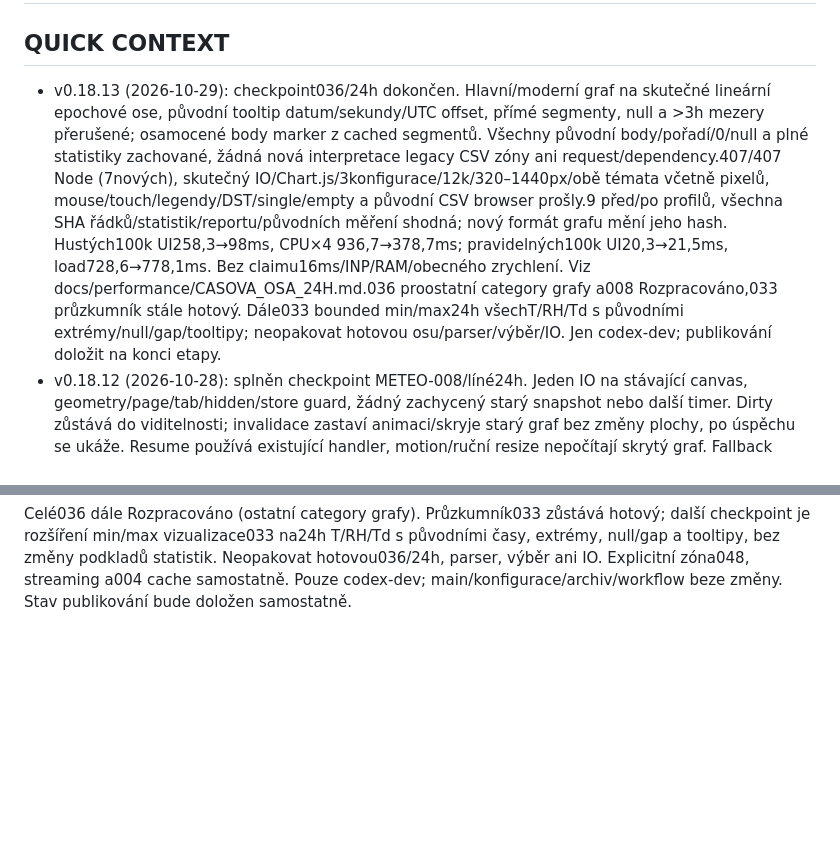
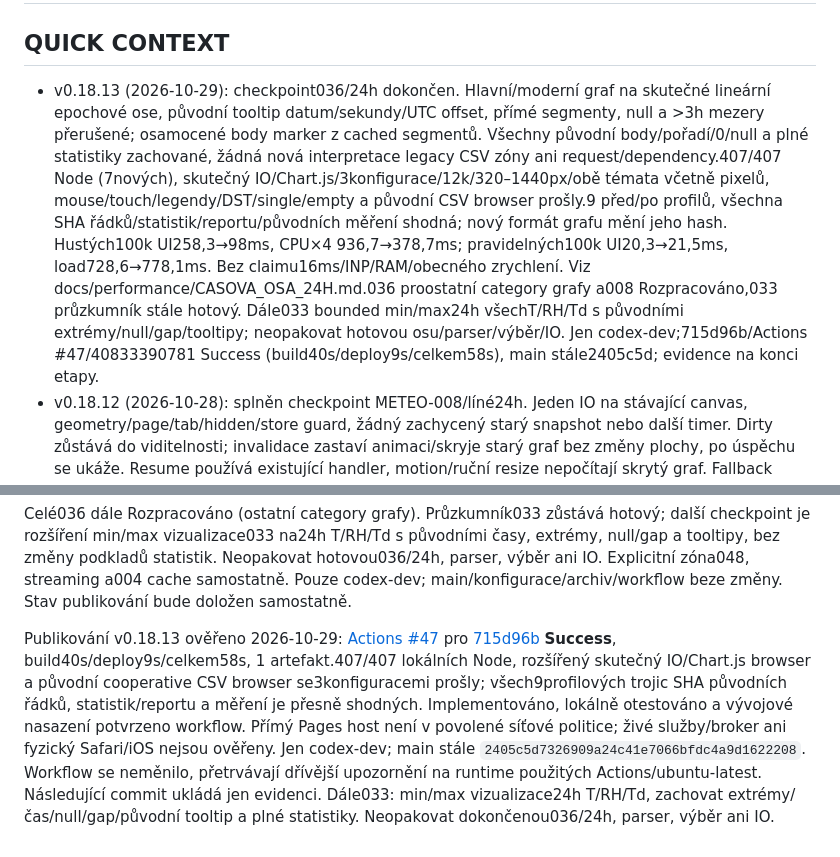
Before and after one commit to Michaltymm/Meteo_webovky, a Markdown page: PROJECT_AUDIT.md, 2 parts joined by grey strips. GitHub-like rendering; blank space fills up the shorter version.

Commit message:
docs: record verified v0.18.13 deployment and checkpoint

```diff
--- a/PROJECT_AUDIT.md
+++ b/PROJECT_AUDIT.md
@@ -1,7 +1,7 @@
 # Projektová paměť a audit
 
 ## QUICK CONTEXT
-- v0.18.13 (2026-10-29): checkpoint036/24h dokončen. Hlavní/moderní graf na skutečné lineární epochové ose, původní tooltip datum/sekundy/UTC offset, přímé segmenty, null a >3h mezery přerušené; osamocené body marker z cached segmentů. Všechny původní body/pořadí/0/null a plné statistiky zachované, žádná nová interpretace legacy CSV zóny ani request/dependency.407/407 Node (7nových), skutečný IO/Chart.js/3konfigurace/12k/320–1440px/obě témata včetně pixelů, mouse/touch/legendy/DST/single/empty a původní CSV browser prošly.9 před/po profilů, všechna SHA řádků/statistik/reportu/původních měření shodná; nový formát grafu mění jeho hash. Hustých100k UI258,3→98ms, CPU×4 936,7→378,7ms; pravidelných100k UI20,3→21,5ms, load728,6→778,1ms. Bez claimu16ms/INP/RAM/obecného zrychlení. Viz docs/performance/CASOVA_OSA_24H.md.036 proostatní category grafy a008 Rozpracováno,033 průzkumník stále hotový. Dále033 bounded min/max24h všechT/RH/Td s původními extrémy/null/gap/tooltipy; neopakovat hotovou osu/parser/výběr/IO. Jen codex-dev; publikování doložit na konci etapy.
+- v0.18.13 (2026-10-29): checkpoint036/24h dokončen. Hlavní/moderní graf na skutečné lineární epochové ose, původní tooltip datum/sekundy/UTC offset, přímé segmenty, null a >3h mezery přerušené; osamocené body marker z cached segmentů. Všechny původní body/pořadí/0/null a plné statistiky zachované, žádná nová interpretace legacy CSV zóny ani request/dependency.407/407 Node (7nových), skutečný IO/Chart.js/3konfigurace/12k/320–1440px/obě témata včetně pixelů, mouse/touch/legendy/DST/single/empty a původní CSV browser prošly.9 před/po profilů, všechna SHA řádků/statistik/reportu/původních měření shodná; nový formát grafu mění jeho hash. Hustých100k UI258,3→98ms, CPU×4 936,7→378,7ms; pravidelných100k UI20,3→21,5ms, load728,6→778,1ms. Bez claimu16ms/INP/RAM/obecného zrychlení. Viz docs/performance/CASOVA_OSA_24H.md.036 proostatní category grafy a008 Rozpracováno,033 průzkumník stále hotový. Dále033 bounded min/max24h všechT/RH/Td s původními extrémy/null/gap/tooltipy; neopakovat hotovou osu/parser/výběr/IO. Jen codex-dev;715d96b/Actions #47/40833390781 Success (build40s/deploy9s/celkem58s), main stále2405c5d; evidence na konci etapy.
 - v0.18.12 (2026-10-28): splněn checkpoint METEO-008/líné24h. Jeden IO na stávající canvas, geometry/page/tab/hidden/store guard, žádný zachycený starý snapshot nebo další timer. Dirty zůstává do viditelnosti; invalidace zastaví animaci/skryje starý graf bez změny plochy, po úspěchu se ukáže. Resume používá existující handler, motion/ruční resize nepočítají skrytý graf. Fallback bez/selhaného IO synchronní; přímý buildCharts zůstává explicitní API.400/400 Node (8nových), nový skutečný IO/3konfigurace/12k/320–1440px/obě témata a CSV/data-status browser prošly.13před/po scénářů, všechna plná SHA řádků/statistik/reportů/grafu přesně shodná. Offscreen dense250k UI245,7→21,6ms, CPU×4/dense100k978,8→44,1ms; offscreen0Chartupdate, visible1. Viditelný dense100k UI267,1ms, jednotlivý pozdější draw250k231ms: cena kreslení se přesouvá, není vyřešená16ms/INP ani obecná RAM úspora. Viz docs/performance/LAZY_24H.md. Celé008 Rozpracováno. Dále036 skutečná časová osa24h/původní tooltip, potom033 min/max redukce pro24h; hotový parser/výběr/viditelnost neopakovat. Jen codex-dev; Actions #46/40778961209 Success prof5603cd (build27s/deploy25s/celkem60s), main stále2405c5d; evidence na konci etapy.
 - v0.18.11: dokončena mobilní UX etapa horního bloku (METEO-010/011), do767px, bez změny desktopové geometrie.392/392 Node,66nových rozložení a původní data-status browser prošly. Actions #45/40692186783 Success pro78a0876. Viz docs/MOBILNI_ROZVRZENI.md a poslední etapu. Při pokračování výkonu navázat008/líné kreslení24h, neopakovat tuto mobilní etapu.
 - v0.18.10 (2026-10-28): další malá část METEO-008 hotová, celé ID Rozpracováno. Skutečný browser fetch/CSV/commit profil oddělil DOM/agregace/Chart; v hustých250k převažuje kreslení. 24h Sheets graf používá původní historyRangeBounds + slice jen okna a stabilní číselný sort, nikoli kopii/filter celého store. Všechny body/popisky/T/RH/dew/duplicity/0/null/stats beze změny. MQTT/both má plný predikát kvůli posunu hodin/budoucím CSV; bez změny streamu nebo parseru.392/392 Node,7nových v current-chart-range, actual12k browser/3konfigurace/320–1440px prošel, bez pageerror/socketů.10před/po scénářů (1k–250k regular/dense,100kCPU×4), všechny celé SHA řádků/statistik/reportů/grafu shodné.250kregular příprava4,6→0,3ms, UI29,4→28,8ms; dense příprava45,7→22,5ms/UI286,3→250,5ms. Celková obnova není obecně rychlejší (regular250k1737,8→1878ms), bez claimu16ms/INP/RAM. Viz docs/performance/OBNOVA_PREHLEDU.md. Dále líné překreslení24h karty podle viditelnosti, dirty+station/data guard; samotné kreslení dense100kCPU×4 stále787,1ms. Neopakovat parser ani hotový výběr. METEO-033/036 sampling/praváčasováosa a streaming dále. Pouze codex-dev; Actions #44/40689748473 Success pro588c8fa (build38s/deploy10s/celkem56s), main stále2405c5d; evidence na konci etapy.
@@ -1288,3 +1288,19 @@ s původními časy, extrémy, null/gap a tooltipy, bez změny podkladů statist
 Neopakovat hotovou036/24h, parser, výběr ani IO. Explicitní zóna048, streaming
 a004 cache samostatně. Pouze codex-dev; main/konfigurace/archiv/workflow
 beze změny. Stav publikování bude doložen samostatně.
+
+
+Publikování v0.18.13 ověřeno 2026-10-29: [Actions #47](https://github.com/Michaltymm/Meteo_webovky/actions/runs/40833390781)
+pro [715d96b](https://github.com/Michaltymm/Meteo_webovky/commit/715d96b755502bec78cbbe0abc1bed165922ab04)
+**Success**, build40s/deploy9s/celkem58s, 1 artefakt.407/407 lokálních Node,
+rozšířený skutečný IO/Chart.js browser a původní cooperative CSV browser
+se3konfiguracemi prošly; všech9profilových trojic SHA původních řádků,
+statistik/reportu a měření je přesně shodných. Implementováno, lokálně
+otestováno a vývojové nasazení potvrzeno workflow. Přímý Pages host není
+v povolené síťové politice; živé služby/broker ani fyzický Safari/iOS nejsou
+ověřeny. Jen codex-dev; main stále
+`2405c5d7326909a24c41e7066bfdc4a9d1622208`. Workflow se neměnilo, přetrvávají
+dřívější upozornění na runtime použitých Actions/ubuntu-latest. Následující
+commit ukládá jen evidenci. Dále033: min/max vizualizace24h T/RH/Td,
+zachovat extrémy/čas/null/gap/původní tooltip a plné statistiky.
+Neopakovat dokončenou036/24h, parser, výběr ani IO.
```
Also changed, not shown: docs/NAPADY_A_ROADMAP.md (+16 -0 lines).
